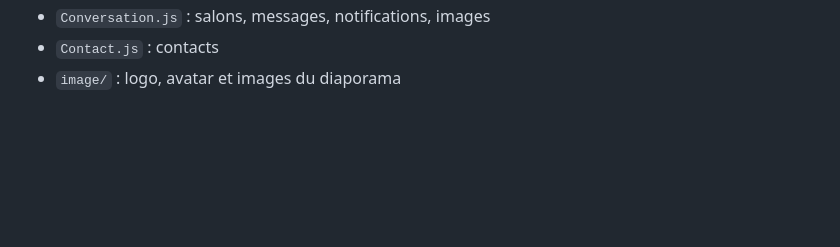
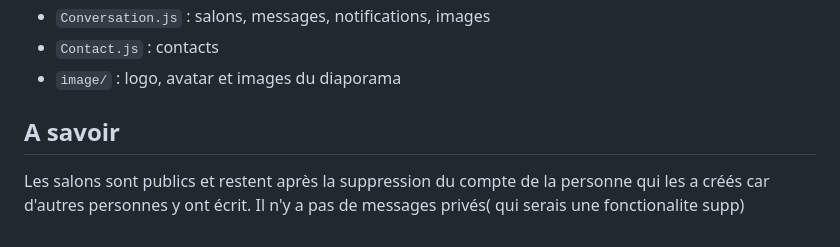
Before and after one commit to nhdlike-oss/Projet-FilRouge, a Markdown page: README.md, the part around the change. GitHub-like rendering; blank space fills up the shorter version.

Commit message:
précision sur les salons publics
Added a section about public chat rooms and account deletion.

```diff
--- a/README.md
+++ b/README.md
@@ -114,3 +114,6 @@ Le code d'inscription (`Inscription.js`) gère les deux cas : avec la confirmati
 - `Conversation.js` : salons, messages, notifications, images
 - `Contact.js` : contacts
 - `image/` : logo, avatar et images du diaporama
+
+## A savoir
+Les salons sont publics et restent après la suppression du compte de la personne qui les a créés car d'autres personnes y ont écrit. Il n'y a pas de messages privés( qui serais une fonctionalite supp)
```
